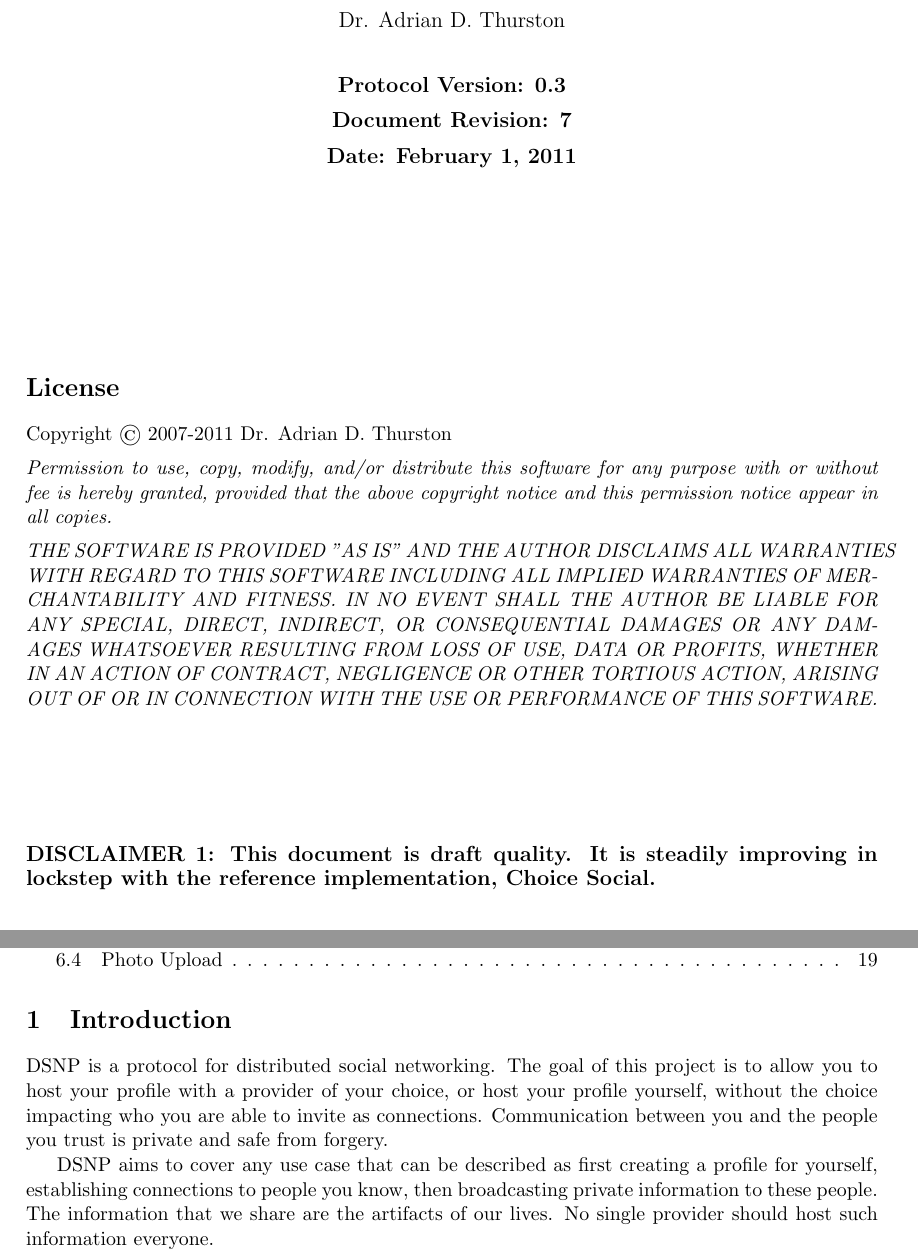
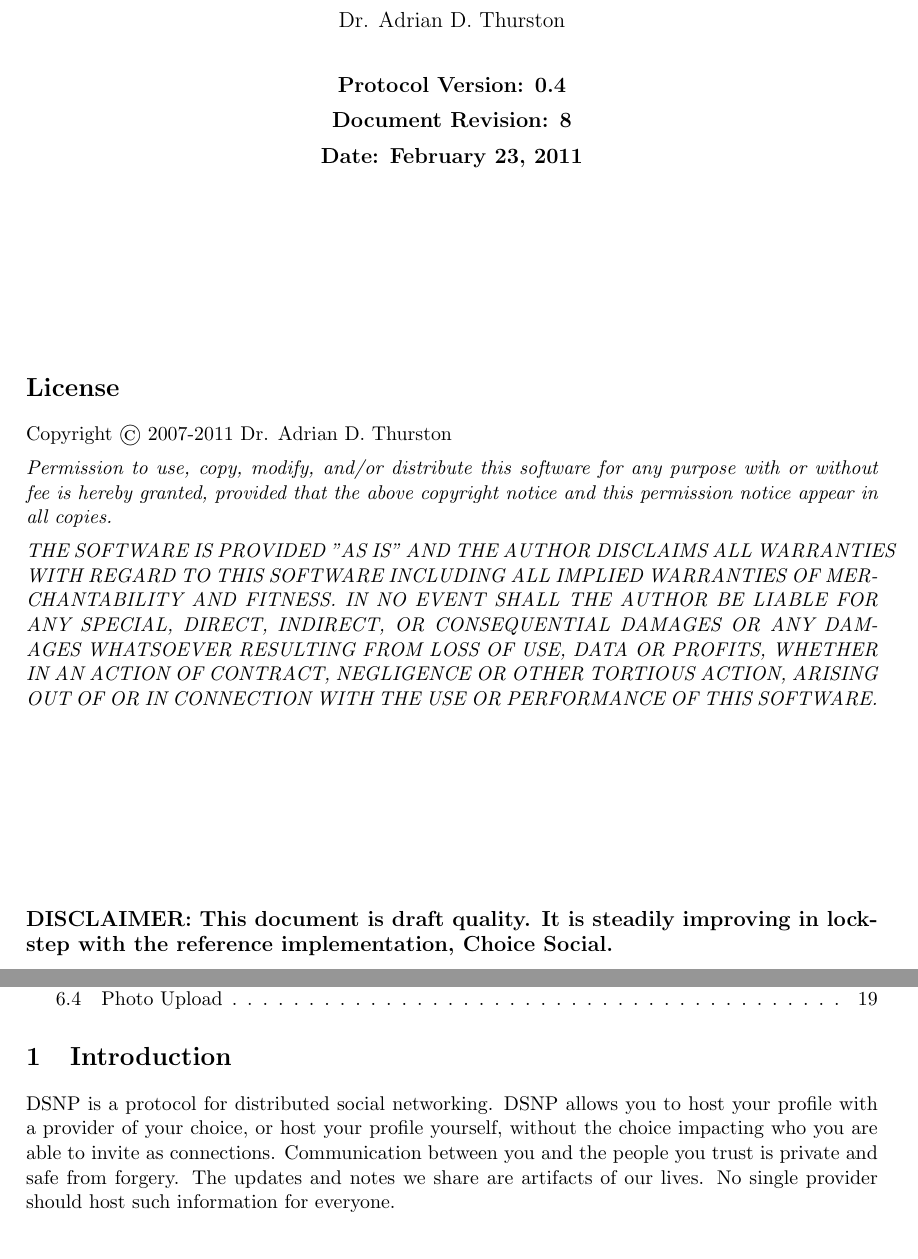
Before and after one commit to DSNP/DSNP, a LaTeX document (dsnp-spec.tex): two parts of pages 1 and 3 of 21, joined at a grey line, cut so that both start at the same text. Compiled offline with pdfLaTeX.

Commit message:
Final changes for 0.4-8. Improved the intro.

```diff
--- a/dsnp-spec.tex
+++ b/dsnp-spec.tex
@@ -33,11 +33,11 @@ by\\
 \vspace{12pt}
 {\large Dr. Adrian D. Thurston}\\
 \vspace{22pt}
-{\noindent\bf\large Protocol Version: 0.3}\\
+{\noindent\bf\large Protocol Version: 0.4}\\
 \vspace{6pt}
-{\noindent\bf\large Document Revision: 7}\\
+{\noindent\bf\large Document Revision: 8}\\
 \vspace{6pt}
-{\noindent\bf\large Date: February 1, 2011}
+{\noindent\bf\large Date: February 23, 2011}
 \end{center}
 
 \pagenumbering{roman}
@@ -65,7 +65,7 @@ WHATSOEVER RESULTING FROM LOSS OF USE, DATA OR PROFITS, WHETHER IN AN
 ACTION OF CONTRACT, NEGLIGENCE OR OTHER TORTIOUS ACTION, ARISING OUT OF
 OR IN CONNECTION WITH THE USE OR PERFORMANCE OF THIS SOFTWARE.}
 
-\vspace{1.0in}
+\vspace{1.5in}
 
-{\noindent\bf\large DISCLAIMER 1: This document is draft quality. It is steadily
+{\noindent\bf\large DISCLAIMER: This document is draft quality. It is steadily
 improving in lockstep with the reference implementation, Choice Social.}
@@ -127,14 +81,9 @@ forgive my (mis)use of terminology. Please help.}
-DSNP is a protocol for distributed social networking. The goal of this project
-is to allow you to host your profile with a provider of your choice, or host
-your profile yourself, without the choice impacting who you are able to invite
-as connections. Communication between you and the people you trust is private
-and safe from forgery.
-
-DSNP aims to cover any use case that can be described as first creating a
-profile for yourself, establishing connections to people you know, then
-broadcasting private information to these people. The information that we share
-are the artifacts of our lives. No single provider should host such information
-everyone.
+DSNP is a protocol for distributed social networking. DSNP allows you to host
+your profile with a provider of your choice, or host your profile yourself,
+without the choice impacting who you are able to invite as connections.
+Communication between you and the people you trust is private and safe from
+forgery. The updates and notes we share are artifacts of our lives. No single
+provider should host such information for everyone.
 
 \subsection{Properties of DSNP}
 
```
Also changed, not shown: dsnp-spec.tex (46 more changed lines).
